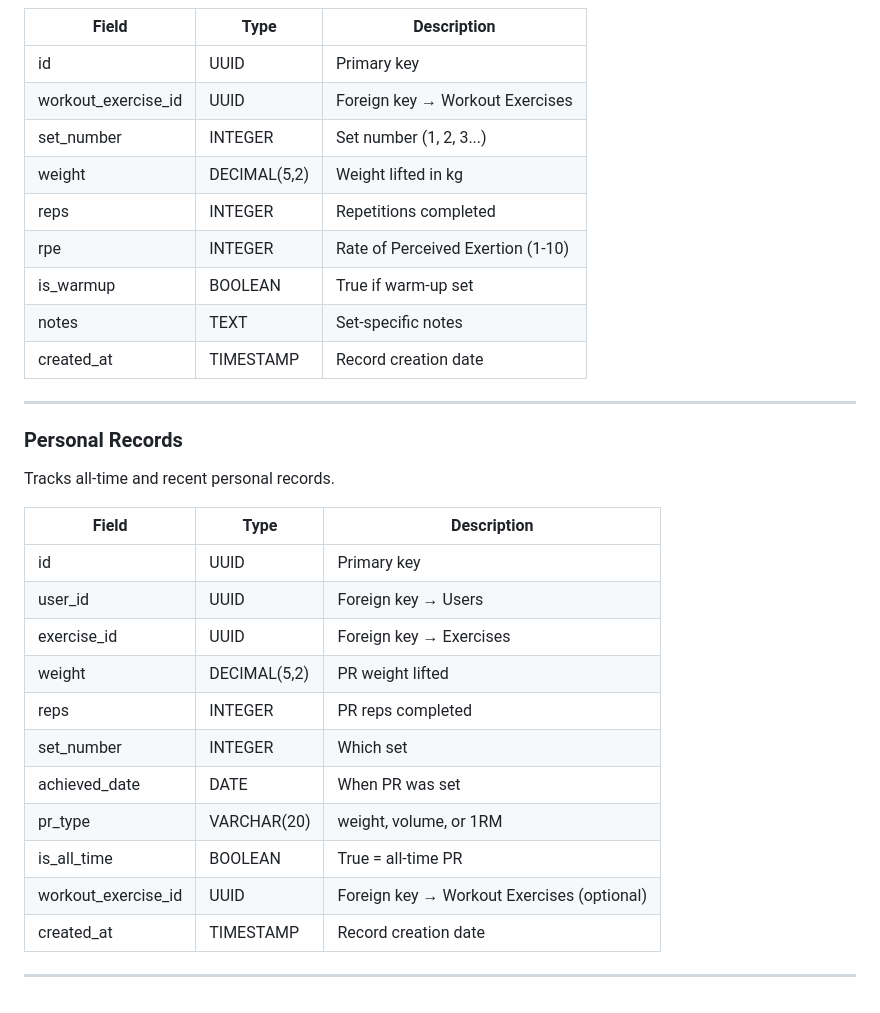
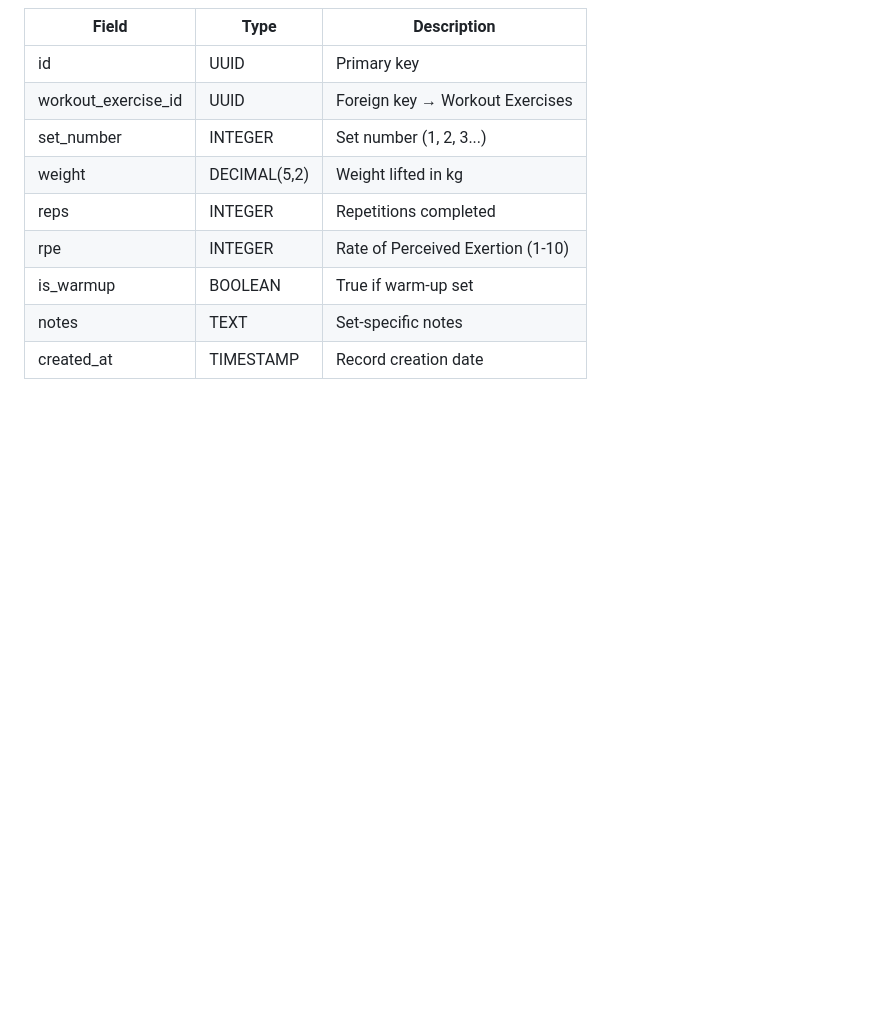
Before and after one commit to cngrez/titan-x, a Markdown page: docs/erd.md, the part around the change. GitHub-like rendering; blank space fills up the shorter version.

Commit message:
docs(erd): removed personal record table

```diff
--- a/docs/erd.md
+++ b/docs/erd.md
@@ -131,25 +131,3 @@ Individual sets logged for an exercise in a workout.
 | is_warmup | BOOLEAN | True if warm-up set |
 | notes | TEXT | Set-specific notes |
 | created_at | TIMESTAMP | Record creation date |
-
----
-
-### Personal Records
-
-Tracks all-time and recent personal records.
-
-| Field | Type | Description |
-|-------|------|-------------|
-| id | UUID | Primary key |
-| user_id | UUID | Foreign key → Users |
-| exercise_id | UUID | Foreign key → Exercises |
-| weight | DECIMAL(5,2) | PR weight lifted |
-| reps | INTEGER | PR reps completed |
-| set_number | INTEGER | Which set |
-| achieved_date | DATE | When PR was set |
-| pr_type | VARCHAR(20) | weight, volume, or 1RM |
-| is_all_time | BOOLEAN | True = all-time PR |
-| workout_exercise_id | UUID | Foreign key → Workout Exercises (optional) |
-| created_at | TIMESTAMP | Record creation date |
-
----
```
